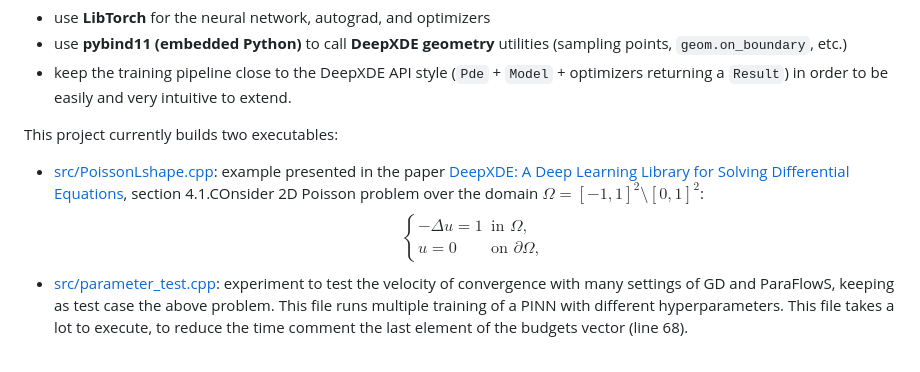
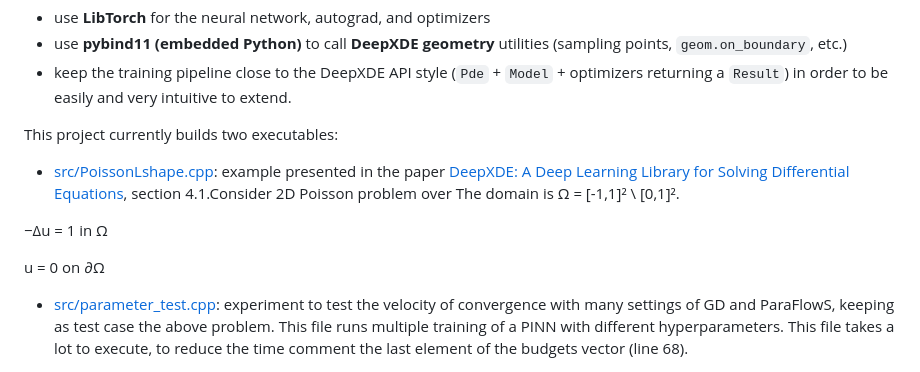
Before and after one commit to BellezzaPaolo/ProgettoPACS, a Markdown page: src/README.md, the part around the change. Drawn GitHub-style.

Commit message:
Update README with clearer Poisson problem description
Corrected formatting and clarified the description of the Poisson problem example in the README.

```diff
--- a/src/README.md
+++ b/src/README.md
@@ -9,13 +9,12 @@ The key idea is:
 - keep the training pipeline close to the DeepXDE API style (`Pde` + `Model` + optimizers returning a `Result`) in order to be easily and very intuitive to extend.
 
 This project currently builds two executables:
-- [src/PoissonLshape.cpp](PoissonLshape.cpp): example presented in the paper [DeepXDE: A Deep Learning Library for Solving Differential Equations](https://doi.org/10.1137/19M1274067), section 4.1.COnsider 2D Poisson problem over the domain $\Omega = [-1,1]^2 \setminus [0,1]^2$:
-$$
-\begin{cases}
--\Delta u = 1 & \text{in } \Omega,\\
-u = 0 & \text{on } \partial\Omega,
-\end{cases}
-$$
+- [src/PoissonLshape.cpp](PoissonLshape.cpp): example presented in the paper [DeepXDE: A Deep Learning Library for Solving Differential Equations](https://doi.org/10.1137/19M1274067), section 4.1.Consider 2D Poisson problem over The domain is Ω = [-1,1]² \ [0,1]².
+
+ −Δu = 1 in Ω
+
+ u = 0 on ∂Ω
+
 - [src/parameter_test.cpp](parameter_test.cpp): experiment to test the velocity of convergence with many settings of GD and ParaFlowS, keeping as test case the above problem. This file runs multiple training of a PINN with different hyperparameters. This file takes a lot to execute, to reduce the time comment the last element of the budgets vector (line 68).
 
 ## Contents
```
